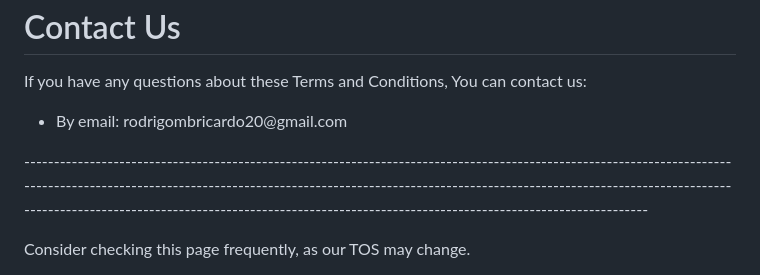
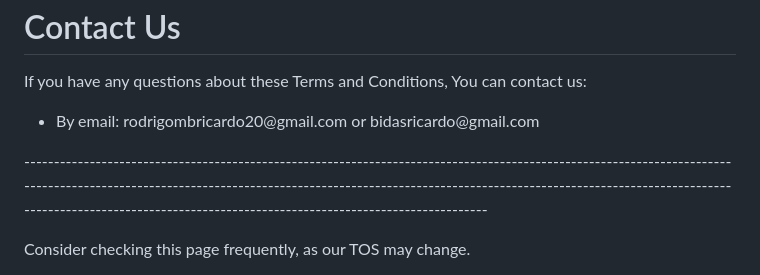
Before and after one commit to Dark-333/ptgc, a Markdown page: README.md, the part around one of its changes. Rendered like a GitHub page.

```diff
--- a/README.md
+++ b/README.md
@@ -50,9 +50,9 @@
     <h1>Contact Us</h1>
     <p>If you have any questions about these Terms and Conditions, You can contact us:</p>
     <ul>
-    <li>By email: rodrigombricardo20@gmail.com</li>
+    <li>By email: rodrigombricardo20@gmail.com or bidasricardo@gmail.com</li>
     </ul>
-    <p>-------------------------------------------------------------------------------------------------------------------------------------------------------------------------------------------------------------------------------------------------------------------------------------------------------------------------------------------------------</p>
+    <p>----------------------------------------------------------------------------------------------------------------------------------------------------------------------------------------------------------------------------------------------------------------------------------------------------------------------------</p>
     <footer>Consider checking this page frequently, as our TOS may change.</footer>
 </body>
 </html>
```
Also changed, not shown: other parts of README.md (+1 -1 lines).
